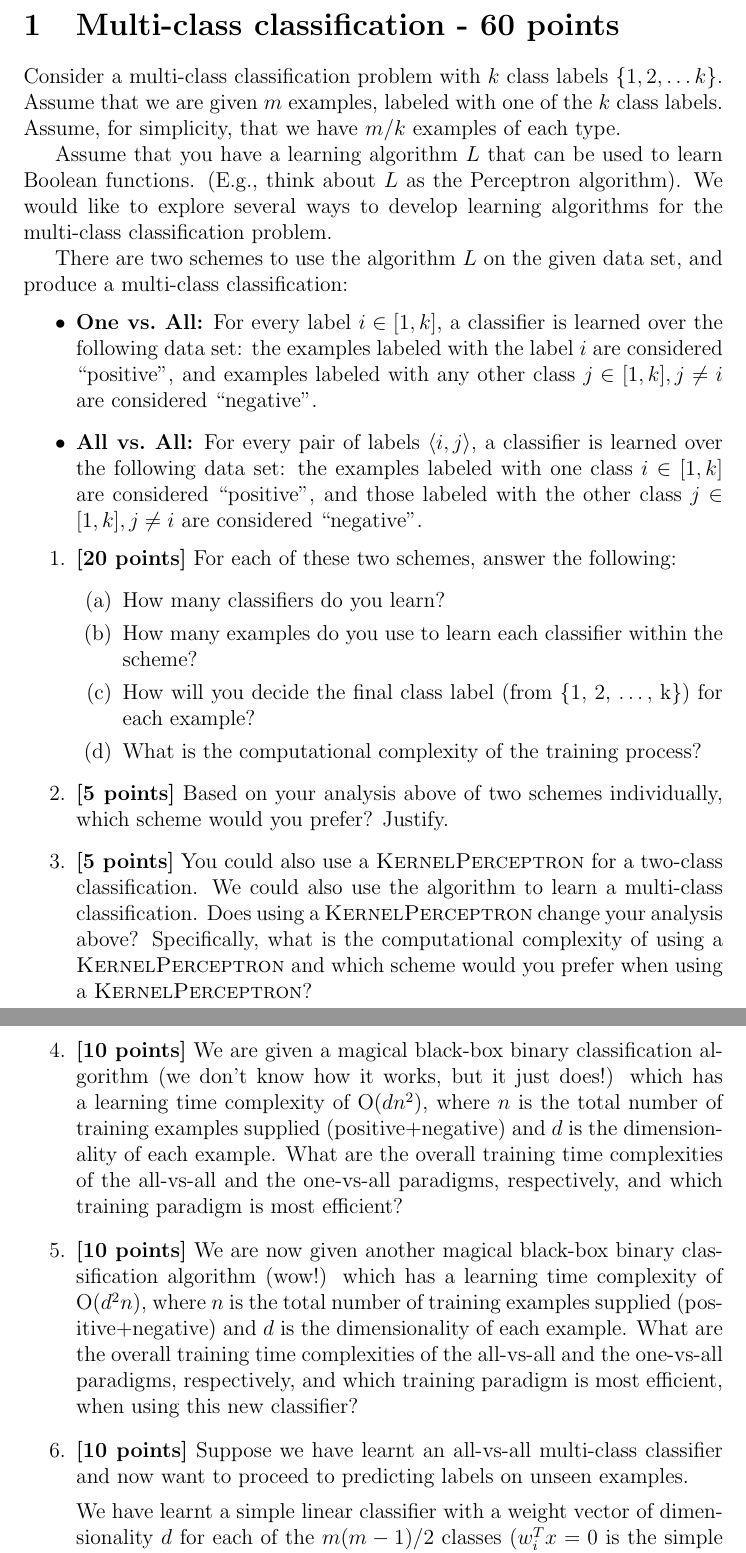
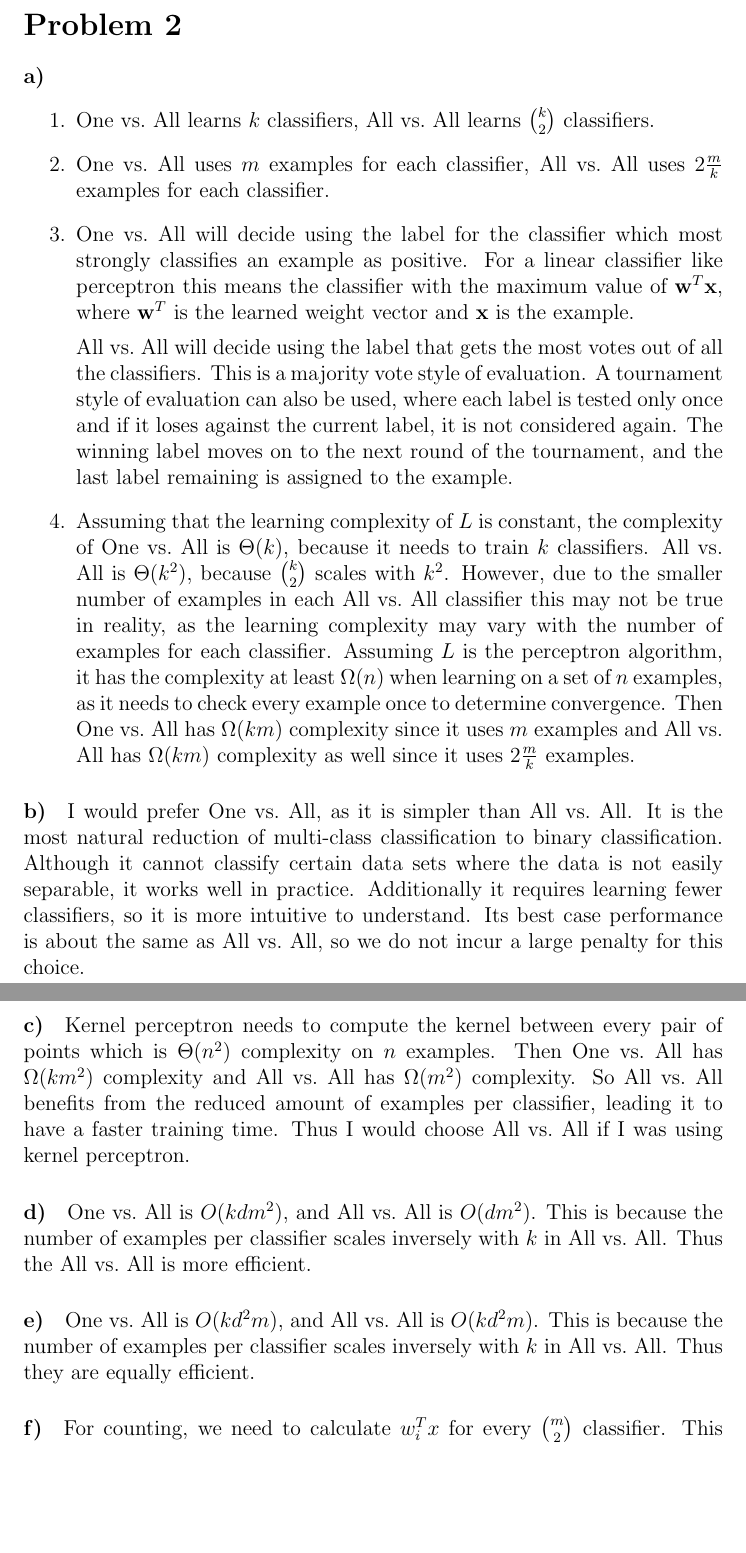
Before and after one commit to michaelwu756/CSM146, a LaTeX problem sheet (hw4/hw4.tex): two parts of pages 3 and 4 of 4, joined at a grey line, cut at the place of the change, the shorter picture padded with empty space. Compiled offline with pdfLaTeX.

Commit message:
answered problem 2 in hw4

```diff
--- a/hw4/hw4.tex
+++ b/hw4/hw4.tex
@@ -83,44 +83,23 @@ and combining these two gives us our final hypothesis
 \[H_\text{final}(x,y)=\operatorname{sgn}\left(h_1(x,y)+\frac{\log_2(3)}{2}h_2(x,y)\right)=\begin{cases}1&\text{if }x>2\\ -1&\text{if }x\leq 2\end{cases}\]
 which is the same as hypothesis \(h_1\) because \(\alpha_1>\alpha_2\), so \(h_1\) effectively overpowers \(h_2\).
 
-\section{Multi-class classification - 60 points}
+\section*{Problem 2}
 
-Consider a multi-class classification problem with $k$ class
-labels $\{1, 2, \ldots k\}$. Assume that we are given $m$
-examples, labeled with one of the $k$ class labels. Assume, for
-simplicity, that we have $m/k$ examples of each type.
+\paragraph{a)}
 
-Assume that you have a learning algorithm $L$ that can be used
-to learn Boolean functions. (E.g., think about $L$ as the
-Perceptron algorithm). We would like to explore several ways to
-develop learning algorithms for the multi-class classification
-problem.
+\begin{enumerate}
+        \item One vs.\ All learns \(k\) classifiers, All vs.\ All learns \(\binom{k}{2}\) classifiers.
+        \item One vs.\ All uses \(m\) examples for each classifier, All vs.\ All uses \(2\frac{m}{k}\) examples for each classifier.
+        \item One vs.\ All will decide using the label for the classifier which most strongly classifies an example as positive. For a linear classifier
+                like perceptron this means the classifier with the maximum value of \(\mathbf{w}^T\mathbf{x}\), where \(\mathbf{w}^T\) is the learned weight vector
+                and \(\mathbf{x}\) is the example.
 
-There are two schemes to use the algorithm $L$ on the given data set, and produce a multi-class classification:
-\begin{itemize}
-\item {\bf One vs.~All:} For every label $i \in [1,k]$, a classifier is learned over the following data set: the examples labeled with the label $i$ are considered ``positive'', and examples labeled with any other class $j \in [1,k], j \neq i$ are considered ``negative''.
-\item {\bf All vs.~All:} For every pair of labels $\langle i, j \rangle$, a classifier is learned over the following data set: the examples labeled with one class $i \in [1,k]$ are considered ``positive'', and those labeled with the other class $j \in [1,k], j \neq i$ are considered ``negative''.
-\end{itemize}
-%
-\vspace{-3mm}
-\begin{enumerate}
-\item {\bf [20 points]} For each of these two schemes, answer the following:
-\begin{enumerate}
-\item How many classifiers do you learn?
-\item How many examples do you use to learn each classifier within the scheme?
-\item How will you decide the final class label (from \{1, 2, \ldots, k\}) for each example?
-\item What is the computational complexity of the training process?
-\end{enumerate}
-\item {\bf [5 points]} Based on your analysis above of two schemes individually, which scheme would you prefer? Justify.
-\item {\bf [5 points]} You could also use a \textsc{KernelPerceptron} for a two-class classification. We could also use the algorithm to learn a multi-class classification. Does using a \textsc{KernelPerceptron} change your analysis above? Specifically, what is the computational complexity of using a \textsc{KernelPerceptron} and which scheme would you prefer when using a \textsc{KernelPerceptron}?
-
-\item {\bf [10 points]} We are given a magical black-box binary classification algorithm (we don’t know how it works, but it just does!) which has a learning time complexity of O($dn^2$), where $n$ is the total number of training examples supplied (positive+negative) and $d$ is the dimensionality of each example.
-What are the overall training time complexities of the all-vs-all and the one-vs-all
-paradigms, respectively, and which training paradigm is most efficient?
-
-\item {\bf [10 points]} We are now given another magical black-box binary classification algorithm (wow!) which has a learning time complexity of O($d^2 n$), where $n$ is the total number of training examples supplied (positive+negative) and $d$ is the dimensionality of each example.
-What are the overall training time complexities of the all-vs-all and the one-vs-all paradigms, respectively, and which training paradigm is most efficient, when using this new classifier?
-
-\item {\bf [10 points]} Suppose we have learnt an all-vs-all multi-class classifier and now want to proceed to predicting labels on unseen examples.
-
-We have learnt a simple linear classifier with a weight vector of dimensionality $d$ for each of the $ m(m-1)/2$ classes ($w_i^T x = 0$ is the simple linear classifier hyperplane for each  $i =[1, \cdots , m(m-1)/2] )$
+                All vs.\ All will decide using the label that gets the most votes out of all the classifiers. This is a majority vote style of evaluation. A tournament
+                style of evaluation can also be used, where each label is tested only once and if it loses against the current label, it is not considered again. The winning
+                label moves on to the next round of the tournament, and the last label remaining is assigned to the example.
+        \item Assuming that the learning complexity of \(L\) is constant, the complexity of One vs.\ All is \(\Theta(k)\), because it needs to train \(k\) classifiers.
+                All vs.\ All is \(\Theta(k^2)\), because \(\binom{k}{2}\) scales with \(k^2\). However, due to the smaller number of examples in each
+                All vs.\ All classifier this may not be true in reality, as the learning complexity may vary with the number of examples for each classifier.
+                Assuming \(L\) is the perceptron algorithm, it has the complexity at least \(\Omega(n)\) when learning on a set of \(n\) examples, as it needs
+                to check every example once to determine convergence. Then One vs.\ All has \(\Omega(km)\) complexity since it uses \(m\) examples and All vs.\ All
+                has \(\Omega(km)\) complexity as well since it uses \(2\frac{m}{k}\) examples.
@@ -136,4 +106,30 @@ Knockout, respectively?
 \end{enumerate}
 
+\paragraph{b)}
+
+I would prefer One vs.\ All, as it is simpler than All vs.\ All. It is the most natural reduction of multi-class classification to binary classification. Although it cannot
+classify certain data sets where the data is not easily separable, it works well in practice. Additionally it requires learning fewer classifiers, so it is more intuitive
+to understand. Its best case performance is about the same as All vs.\ All, so we do not incur a large penalty for this choice.
+
+\paragraph{c)}
+
+Kernel perceptron needs to compute the kernel between every pair of points which is \(\Theta(n^2)\) complexity on \(n\) examples. Then One vs.\ All has \(\Omega(km^2)\)
+complexity and All vs.\ All has \(\Omega(m^2)\) complexity. So All vs.\ All benefits from the reduced amount of examples per classifier, leading it to have a faster training time.
+Thus I would choose All vs.\ All if I was using kernel perceptron.
+
+\paragraph{d)}
+
+One vs.\ All is \(O(kdm^2)\), and All vs.\ All is \(O(dm^2)\). This is because the number of examples per classifier scales inversely with \(k\) in All vs.\ All. Thus
+the All vs.\ All is more efficient.
+
+\paragraph{e)}
+
+One vs.\ All is \(O(kd^2m)\), and All vs.\ All is \(O(kd^2m)\). This is because the number of examples per classifier scales inversely with \(k\) in All vs.\ All. Thus
+they are equally efficient.
+
+\paragraph{f)}
+
+For counting, we need to calculate \(w_i^Tx\) for every \(\binom{m}{2}\) classifier. This takes \(O(dm^2)\) time. For knockout, we need to calculate \(w_i^Tx\) for \(m\) classifiers.
+This takes \(O(dm)\) time. Thus knockout is the faster evaluation method.
 
 \end{document}
```
Also changed, not shown: hw4/hw4.tex (9 more changed lines).
